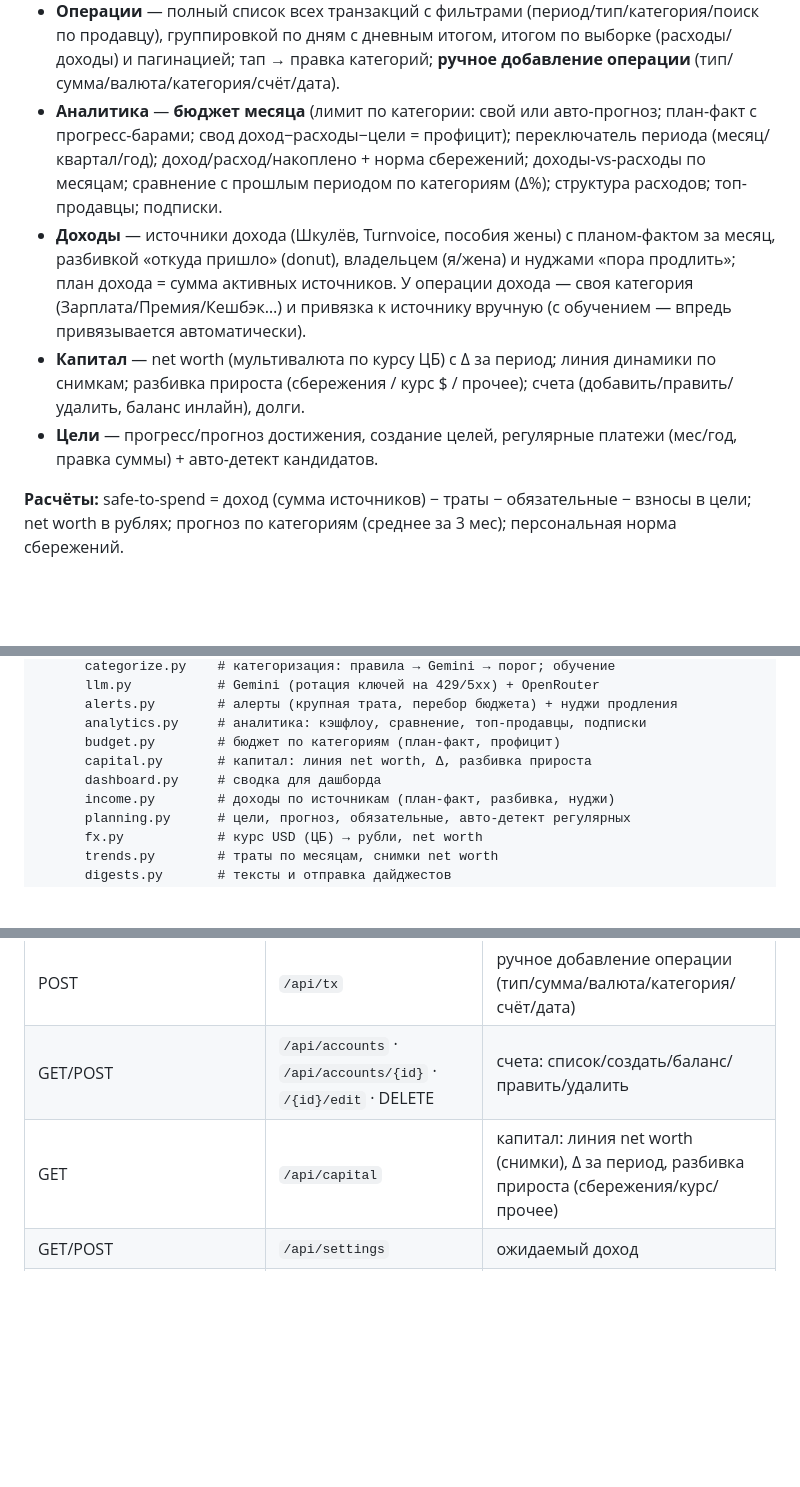
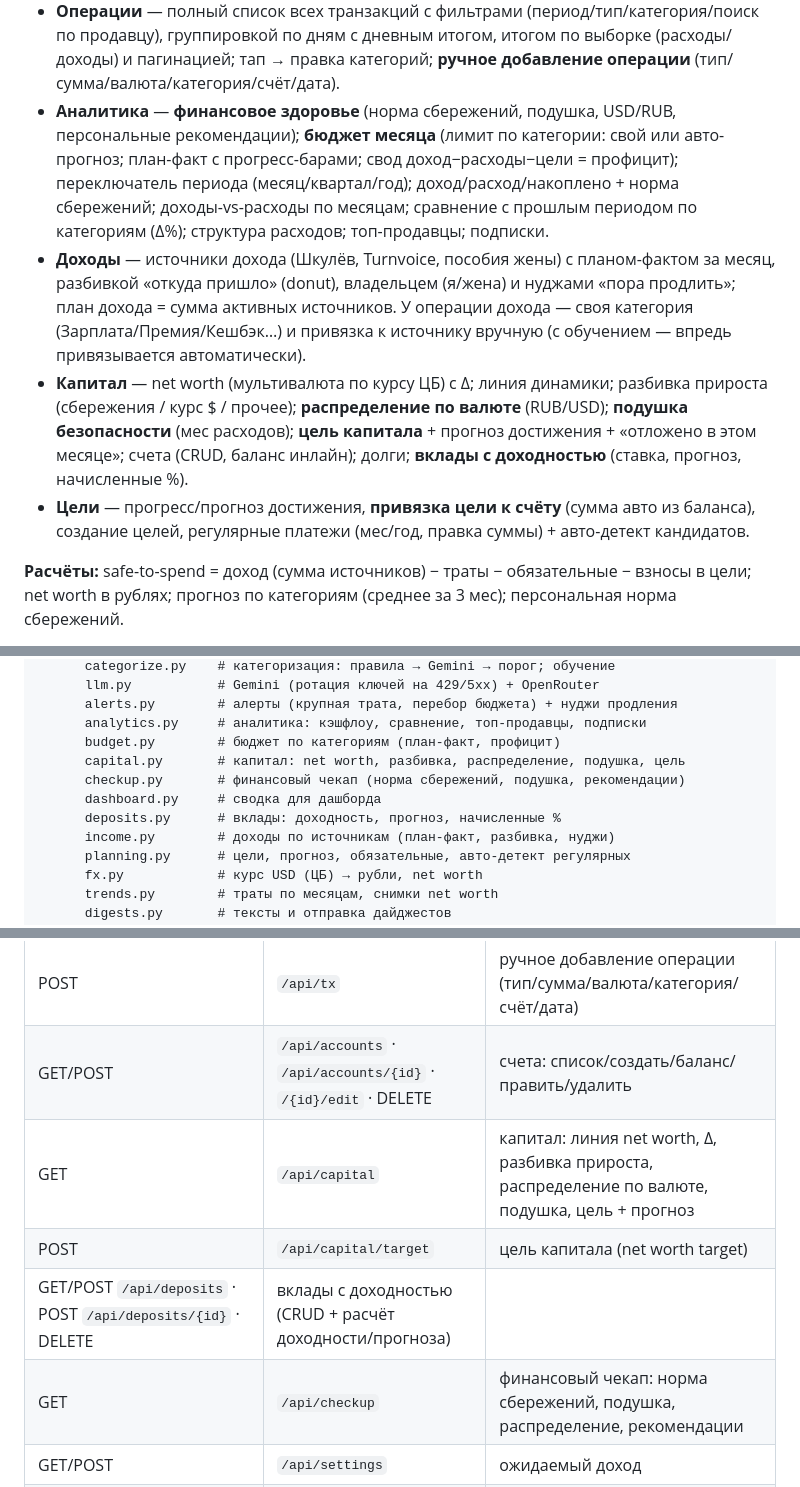
Before and after one commit to Veta-one/money, a Markdown page: README.md, 3 parts joined by grey strips. Drawn GitHub-style; blank space fills up the shorter version.

Commit message:
Док: финансовый ассистент (вклады, чекап, цель капитала, цель↔счёт)
README: Капитал (распределение/подушка/цель/вклады), Аналитика (фин. здоровье),
Цели (привязка к счёту), API (/api/deposits, /api/checkup, /api/capital/target),
структура (checkup.py, deposits.py), статус. ROADMAP: журнал дополнен.

Co-Authored-By: Claude Opus 4.8 <noreply@anthropic.com>

```diff
--- a/README.md
+++ b/README.md
@@ -28,10 +28,10 @@ Telegram-бот + веб мини-апп для учёта личных фина
 **Мини-апп (6 вкладок):**
 - **Главная** — safe-to-spend; четыре цифры месяца (потрачено/доход/отложено/капитал) со стрелками Δ к прошлому месяцу; «N трат ждут разбора»; прогноз месяца; график трат по месяцам; категории с Δ (клик → их операции за месяц); последние операции + «Все операции».
 - **Операции** — полный список всех транзакций с фильтрами (период/тип/категория/поиск по продавцу), группировкой по дням с дневным итогом, итогом по выборке (расходы/доходы) и пагинацией; тап → правка категорий; **ручное добавление операции** (тип/сумма/валюта/категория/счёт/дата).
-- **Аналитика** — **бюджет месяца** (лимит по категории: свой или авто-прогноз; план-факт с прогресс-барами; свод доход−расходы−цели = профицит); переключатель периода (месяц/квартал/год); доход/расход/накоплено + норма сбережений; доходы-vs-расходы по месяцам; сравнение с прошлым периодом по категориям (Δ%); структура расходов; топ-продавцы; подписки.
+- **Аналитика** — **финансовое здоровье** (норма сбережений, подушка, USD/RUB, персональные рекомендации); **бюджет месяца** (лимит по категории: свой или авто-прогноз; план-факт с прогресс-барами; свод доход−расходы−цели = профицит); переключатель периода (месяц/квартал/год); доход/расход/накоплено + норма сбережений; доходы-vs-расходы по месяцам; сравнение с прошлым периодом по категориям (Δ%); структура расходов; топ-продавцы; подписки.
 - **Доходы** — источники дохода (Шкулёв, Turnvoice, пособия жены) с планом-фактом за месяц, разбивкой «откуда пришло» (donut), владельцем (я/жена) и нуджами «пора продлить»; план дохода = сумма активных источников. У операции дохода — своя категория (Зарплата/Премия/Кешбэк…) и привязка к источнику вручную (с обучением — впредь привязывается автоматически).
-- **Капитал** — net worth (мультивалюта по курсу ЦБ) с Δ за период; линия динамики по снимкам; разбивка прироста (сбережения / курс $ / прочее); счета (добавить/править/удалить, баланс инлайн), долги.
-- **Цели** — прогресс/прогноз достижения, создание целей, регулярные платежи (мес/год, правка суммы) + авто-детект кандидатов.
+- **Капитал** — net worth (мультивалюта по курсу ЦБ) с Δ; линия динамики; разбивка прироста (сбережения / курс $ / прочее); **распределение по валюте** (RUB/USD); **подушка безопасности** (мес расходов); **цель капитала** + прогноз достижения + «отложено в этом месяце»; счета (CRUD, баланс инлайн); долги; **вклады с доходностью** (ставка, прогноз, начисленные %).
+- **Цели** — прогресс/прогноз достижения, **привязка цели к счёту** (сумма авто из баланса), создание целей, регулярные платежи (мес/год, правка суммы) + авто-детект кандидатов.
 
 **Расчёты:** safe-to-spend = доход (сумма источников) − траты − обязательные − взносы в цели; net worth в рублях; прогноз по категориям (среднее за 3 мес); персональная норма сбережений.
 
@@ -86,8 +86,10 @@ backend/
       alerts.py        # алерты (крупная трата, перебор бюджета) + нуджи продления
       analytics.py     # аналитика: кэшфлоу, сравнение, топ-продавцы, подписки
       budget.py        # бюджет по категориям (план-факт, профицит)
-      capital.py       # капитал: линия net worth, Δ, разбивка прироста
+      capital.py       # капитал: net worth, разбивка, распределение, подушка, цель
+      checkup.py       # финансовый чекап (норма сбережений, подушка, рекомендации)
       dashboard.py     # сводка для дашборда
+      deposits.py      # вклады: доходность, прогноз, начисленные %
       income.py        # доходы по источникам (план-факт, разбивка, нуджи)
       planning.py      # цели, прогноз, обязательные, авто-детект регулярных
       fx.py            # курс USD (ЦБ) → рубли, net worth
@@ -131,7 +133,10 @@ SPEC.md                # исходная спецификация
 | GET | `/api/transactions` | список операций: фильтры (месяц/диапазон, тип, категория, счёт, поиск, суммы), пагинация, итог по выборке |
 | POST | `/api/tx` | ручное добавление операции (тип/сумма/валюта/категория/счёт/дата) |
 | GET/POST | `/api/accounts` · `/api/accounts/{id}` · `/{id}/edit` · DELETE | счета: список/создать/баланс/править/удалить |
-| GET | `/api/capital` | капитал: линия net worth (снимки), Δ за период, разбивка прироста (сбережения/курс/прочее) |
+| GET | `/api/capital` | капитал: линия net worth, Δ, разбивка прироста, распределение по валюте, подушка, цель + прогноз |
+| POST | `/api/capital/target` | цель капитала (net worth target) |
+| GET/POST `/api/deposits` · POST `/api/deposits/{id}` · DELETE | вклады с доходностью (CRUD + расчёт доходности/прогноза) |
+| GET | `/api/checkup` | финансовый чекап: норма сбережений, подушка, распределение, рекомендации |
 | GET/POST | `/api/settings` | ожидаемый доход |
 | GET | `/api/categories` | категории по типу (`?type=income\|expense`), частые сверху |
 | GET `/api/tx/{id}` · POST `/api/tx/{id}` · POST `/api/tx/{id}/source` · POST `/api/items/{id}` | детали операции; смена категории операции/позиции; привязка дохода к источнику |
```
Also changed, not shown: other parts of README.md (+1 -1 lines), ROADMAP.md (+1 -0 lines).
